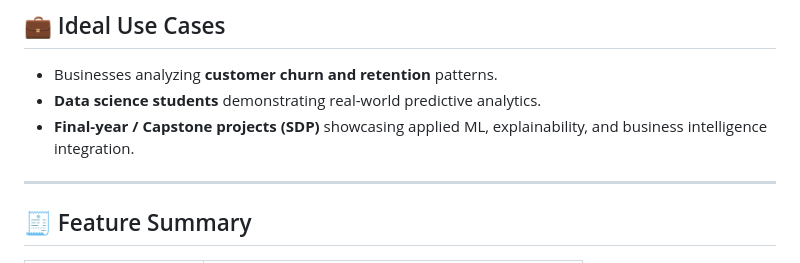
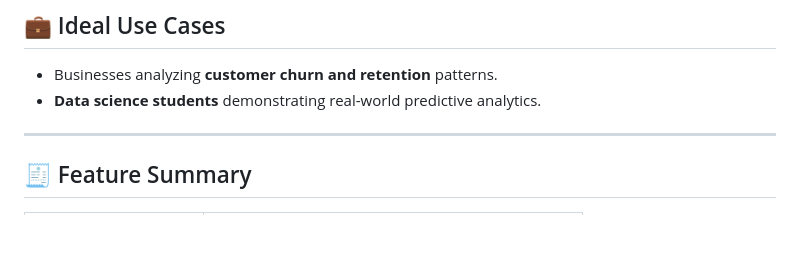
Before and after one commit to yaswanthhimanshu/Automated-Churn-and-Retention-analysis-webapp, a Markdown page: README.md, the part around the change. Drawn GitHub-style; blank space fills up the shorter version.

```diff
--- a/README.md
+++ b/README.md
@@ -101,7 +101,6 @@ It combines **machine learning**, **explainable AI (SHAP)**, and **business ROI
 ## 💼 Ideal Use Cases
 - Businesses analyzing **customer churn and retention** patterns.
 - **Data science students** demonstrating real-world predictive analytics.
-- **Final-year / Capstone projects (SDP)** showcasing applied ML, explainability, and business intelligence integration.
 
 ---
 
```
